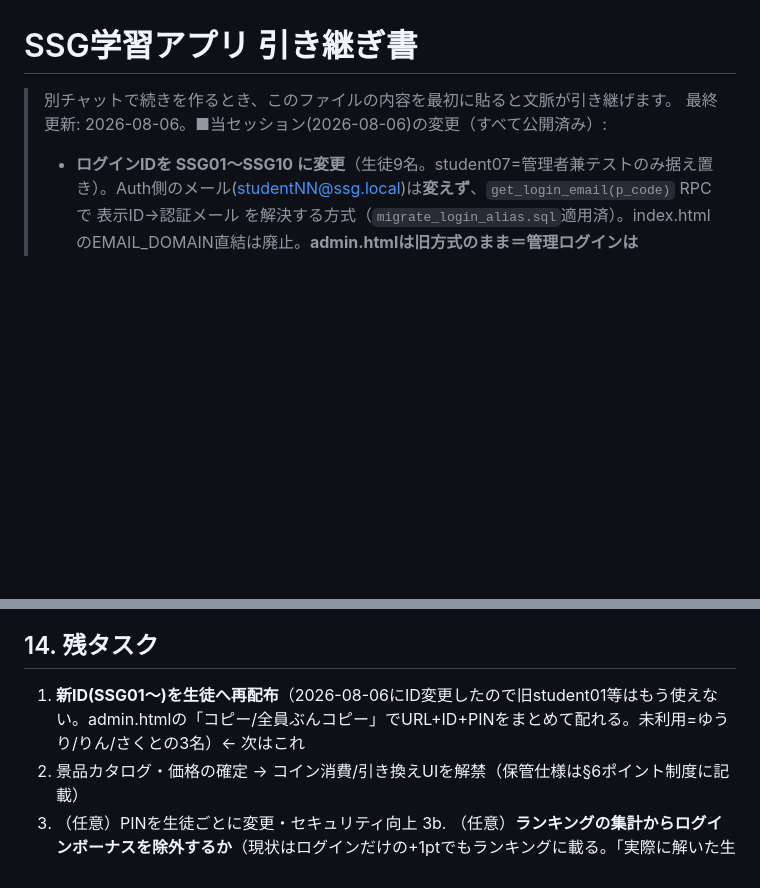
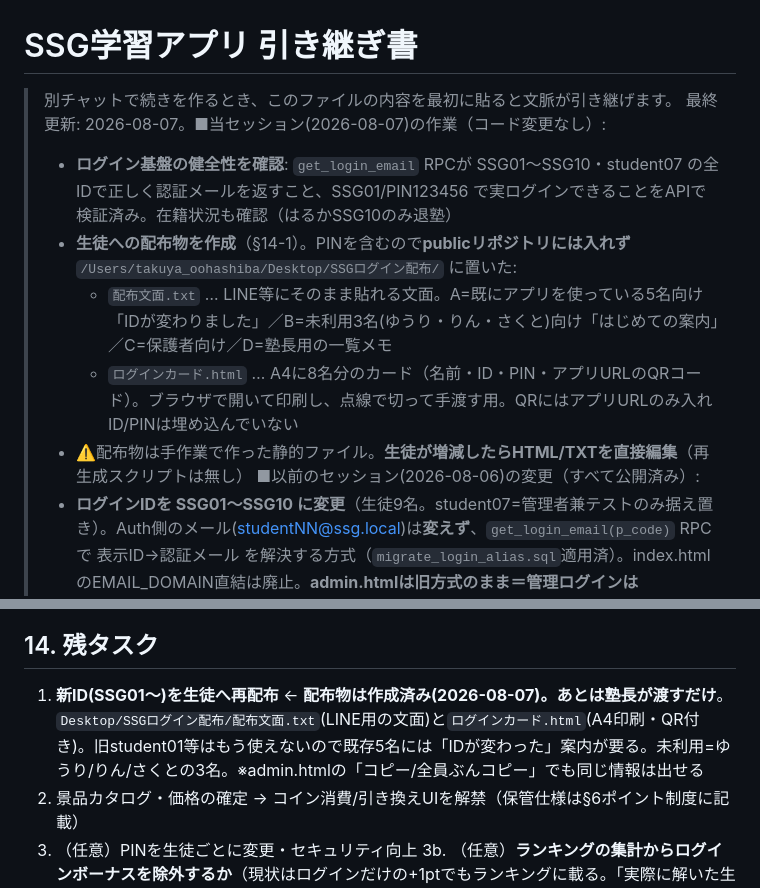
Before and after one commit to takuya5-stack/ssg-learning-app, a Markdown page: 引き継ぎ書.md, 2 parts joined by grey strips. Drawn GitHub-style; blank space fills up the shorter version.

Commit message:
引き継ぎ書を更新（ログイン配布物の作成・保管場所を記録）

```diff
--- a/引き継ぎ書.md
+++ b/引き継ぎ書.md
@@ -1,7 +1,13 @@
 # SSG学習アプリ 引き継ぎ書
 
 > 別チャットで続きを作るとき、このファイルの内容を最初に貼ると文脈が引き継げます。
-> 最終更新: 2026-08-06。■当セッション(2026-08-06)の変更（すべて公開済み）:
+> 最終更新: 2026-08-07。■当セッション(2026-08-07)の作業（コード変更なし）:
+> - **ログイン基盤の健全性を確認**: `get_login_email` RPCが SSG01〜SSG10・student07 の全IDで正しく認証メールを返すこと、SSG01/PIN123456 で実ログインできることをAPIで検証済み。在籍状況も確認（はるかSSG10のみ退塾）
+> - **生徒への配布物を作成**（§14-1）。PINを含むので**publicリポジトリには入れず** `/Users/takuya_oohashiba/Desktop/SSGログイン配布/` に置いた:
+>   - `配布文面.txt` … LINE等にそのまま貼れる文面。A=既にアプリを使っている5名向け「IDが変わりました」／B=未利用3名(ゆうり・りん・さくと)向け「はじめての案内」／C=保護者向け／D=塾長用の一覧メモ
+>   - `ログインカード.html` … A4に8名分のカード（名前・ID・PIN・アプリURLのQRコード）。ブラウザで開いて印刷し、点線で切って手渡す用。QRにはアプリURLのみ入れID/PINは埋め込んでいない
+> - ⚠️配布物は手作業で作った静的ファイル。**生徒が増減したらHTML/TXTを直接編集**（再生成スクリプトは無し）
+> ■以前のセッション(2026-08-06)の変更（すべて公開済み）:
 > - **ログインIDを SSG01〜SSG10 に変更**（生徒9名。student07=管理者兼テストのみ据え置き）。Auth側のメール(studentNN@ssg.local)は**変えず**、`get_login_email(p_code)` RPCで 表示ID→認証メール を解決する方式（`migrate_login_alias.sql`適用済）。index.htmlのEMAIL_DOMAIN直結は廃止。**admin.htmlは旧方式のまま＝管理ログインは student07 / 123456**
 > - **塾内ポイントランキングを追加**（メニュー最下部「🏆 塾内ランキング」→s-rank画面）。今週=月曜0時JST〜の獲得XP合計順。`get_weekly_ranking()` RPC（`migrate_ranking.sql`→最終形は`migrate_enrollment.sql`で上書き）。上位3位はメダル・自分の行は紫＋「あなた」タグ。**今週0ptの生徒と管理者と退塾生は非表示**。自分が載っていない時は案内文を表示
 > - **在籍/退塾フラグを追加**（`students.is_enrolled` boolean default true・`migrate_enrollment.sql`適用済）。**admin.htmlの生徒一覧に「在籍」列＝「退塾にする/在籍にもどす」ボタン**を追加（塾長が画面から操作可・確認ダイアログあり）。退塾生は ランキング非表示／一覧で薄く「(退塾)」表示／配布コピー対象外。**学習記録は消さない**。はるか(SSG10)を退塾に設定済み
@@ -189,7 +195,7 @@ git -C "/Users/takuya_oohashiba/Desktop/SSG学習アプリ" push
 - register_students.sql / seed_test_words.sql / add_student10.sql … 生徒登録・初期単語
 
 ## 14. 残タスク
-1. **新ID(SSG01〜)を生徒へ再配布**（2026-08-06にID変更したので旧student01等はもう使えない。admin.htmlの「コピー/全員ぶんコピー」でURL+ID+PINをまとめて配れる。未利用=ゆうり/りん/さくとの3名）← 次はこれ
+1. **新ID(SSG01〜)を生徒へ再配布** ← **配布物は作成済み(2026-08-07)。あとは塾長が渡すだけ**。`Desktop/SSGログイン配布/配布文面.txt`(LINE用の文面)と`ログインカード.html`(A4印刷・QR付き)。旧student01等はもう使えないので既存5名には「IDが変わった」案内が要る。未利用=ゆうり/りん/さくとの3名。※admin.htmlの「コピー/全員ぶんコピー」でも同じ情報は出せる
 2. 景品カタログ・価格の確定 → コイン消費/引き換えUIを解禁（保管仕様は§6ポイント制度に記載）
 3. （任意）PINを生徒ごとに変更・セキュリティ向上
 3b. （任意）**ランキングの集計からログインボーナスを除外するか**（現状はログインだけの+1ptでもランキングに載る。「実際に解いた生徒だけ」にするなら get_weekly_ranking の合計を `pl.kind <> 'login'` で絞る）。**退塾生のログイン自体は今も可能**（塞ぐなら別途対応）
```
